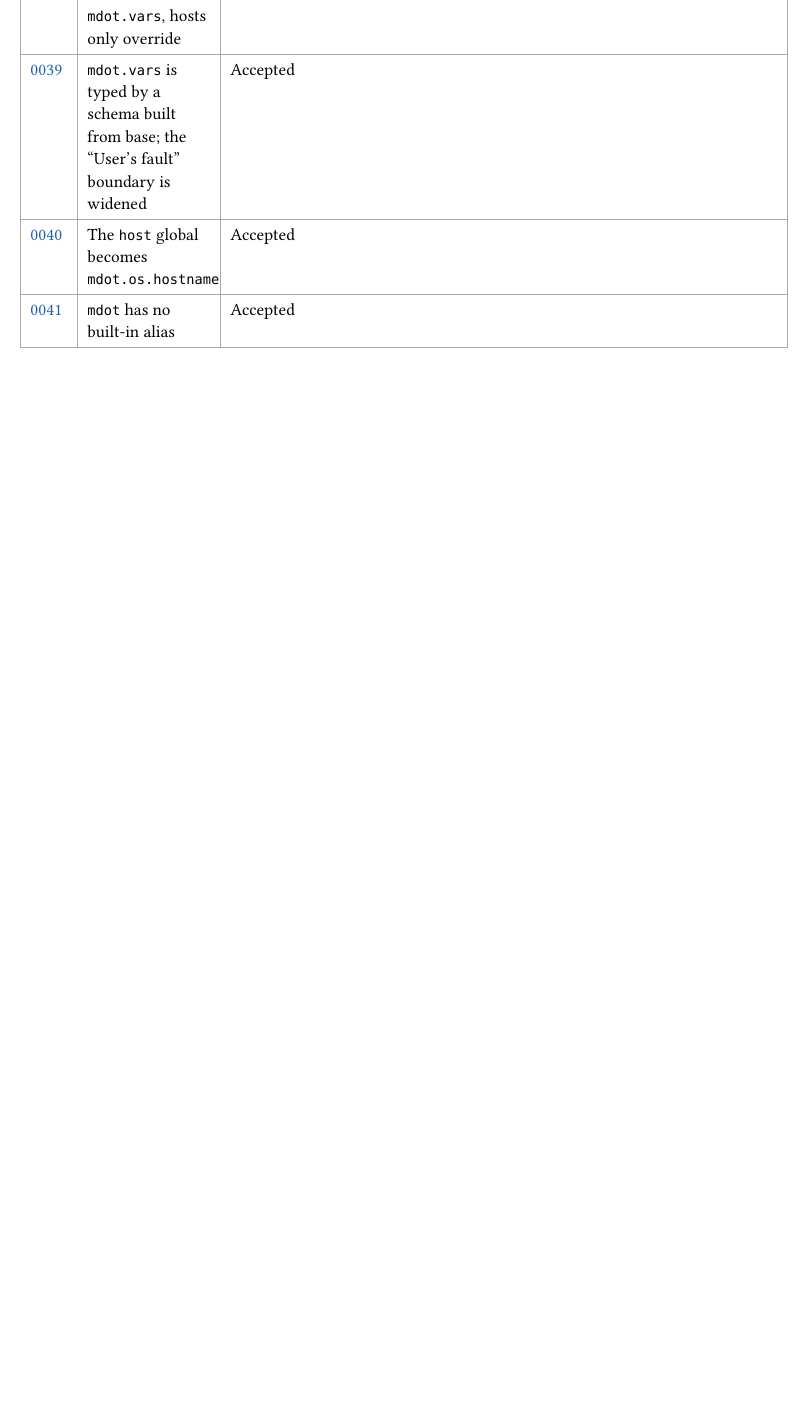
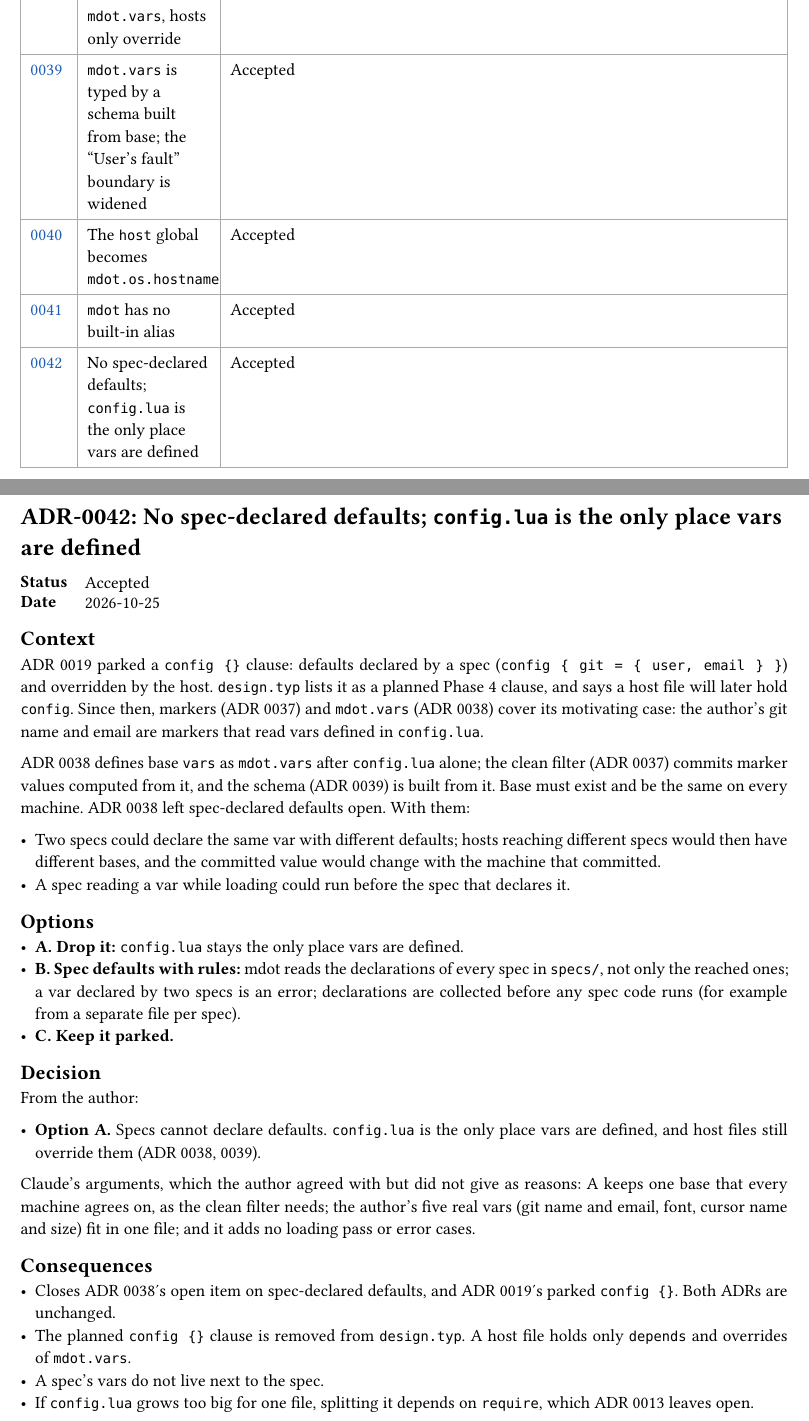
Before and after one commit to NexushasTaken/mdot, a Typst document (docs/adr/main.typ, which reads docs/adr/0042-no-spec-declared-defaults.typ): part of page 4 of 56 before the commit and two parts of pages 4 and 57 of 57 after it, the two joined at a grey line, cut so that both start at the same text, the shorter picture padded with empty space. Compiled offline with Typst 0.15.

Commit message:
docs(adr): add ADR 0042 dropping spec-declared defaults
config.lua stays the only place vars are defined, so base vars is the
same on every machine as the clean filter needs. Removes the planned
config {} clause and closes ADR 0038's and ADR 0019's parked item.

Co-Authored-By: Claude Opus 5.5 <noreply@anthropic.com>

```diff
--- /dev/null
+++ b/docs/adr/0042-no-spec-declared-defaults.typ
@@ -0,0 +1,44 @@
+#import "../template.typ": adr
+
+#adr(number: 42, title: [No spec-declared defaults; `config.lua` is the only place vars are defined], status: [Accepted], date: [2026-10-25])[
+= Context
+ADR 0019 parked a `config {}` clause: defaults declared by a spec (`config { git = { user, email } }`)
+and overridden by the host. `design.typ` lists it as a planned Phase 4 clause, and says a host file
+will later hold `config`. Since then, markers (ADR 0037) and `mdot.vars` (ADR 0038) cover its
+motivating case: the author's git name and email are markers that read vars defined in `config.lua`.
+
+ADR 0038 defines base `vars` as `mdot.vars` after `config.lua` alone; the clean filter (ADR 0037)
+commits marker values computed from it, and the schema (ADR 0039) is built from it. Base must exist
+and be the same on every machine. ADR 0038 left spec-declared defaults open. With them:
+
+- Two specs could declare the same var with different defaults; hosts reaching different specs
+  would then have different bases, and the committed value would change with the machine that
+  committed.
+- A spec reading a var while loading could run before the spec that declares it.
+
+= Options
+- *A. Drop it:* `config.lua` stays the only place vars are defined.
+- *B. Spec defaults with rules:* mdot reads the declarations of every spec in `specs/`, not only the
+  reached ones; a var declared by two specs is an error; declarations are collected before any spec
+  code runs (for example from a separate file per spec).
+- *C. Keep it parked.*
+
+= Decision
+From the author:
+
+- *Option A.* Specs cannot declare defaults. `config.lua` is the only place vars are defined, and
+  host files still override them (ADR 0038, 0039).
+
+Claude's arguments, which the author agreed with but did not give as reasons: A keeps one base that
+every machine agrees on, as the clean filter needs; the author's five real vars (git name and
+email, font, cursor name and size) fit in one file; and it adds no loading pass or error cases.
+
+= Consequences
+- Closes ADR 0038's open item on spec-declared defaults, and ADR 0019's parked `config {}`. Both
+  ADRs are unchanged.
+- The planned `config {}` clause is removed from `design.typ`. A host file holds only `depends` and
+  overrides of `mdot.vars`.
+- A spec's vars do not live next to the spec.
+- If `config.lua` grows too big for one file, splitting it depends on `require`, which ADR 0013
+  leaves open.
+]
--- a/docs/adr/main.typ
+++ b/docs/adr/main.typ
@@ -61,6 +61,7 @@ directory and is collected here.
   link(<adr-0039>)[0039], [`mdot.vars` is typed by a schema built from base; the "User's fault" boundary is widened], [Accepted],
   link(<adr-0040>)[0040], [The `host` global becomes `mdot.os.hostname`], [Accepted],
   link(<adr-0041>)[0041], [`mdot` has no built-in alias], [Accepted],
+  link(<adr-0042>)[0042], [No spec-declared defaults; `config.lua` is the only place vars are defined], [Accepted],
 )
 
 #include "0001-fresh-design-not-comtrya-port.typ"
```
Also changed, not shown: docs/design.typ (+4 -6 lines), docs/adr/main.typ (1 more changed lines).
